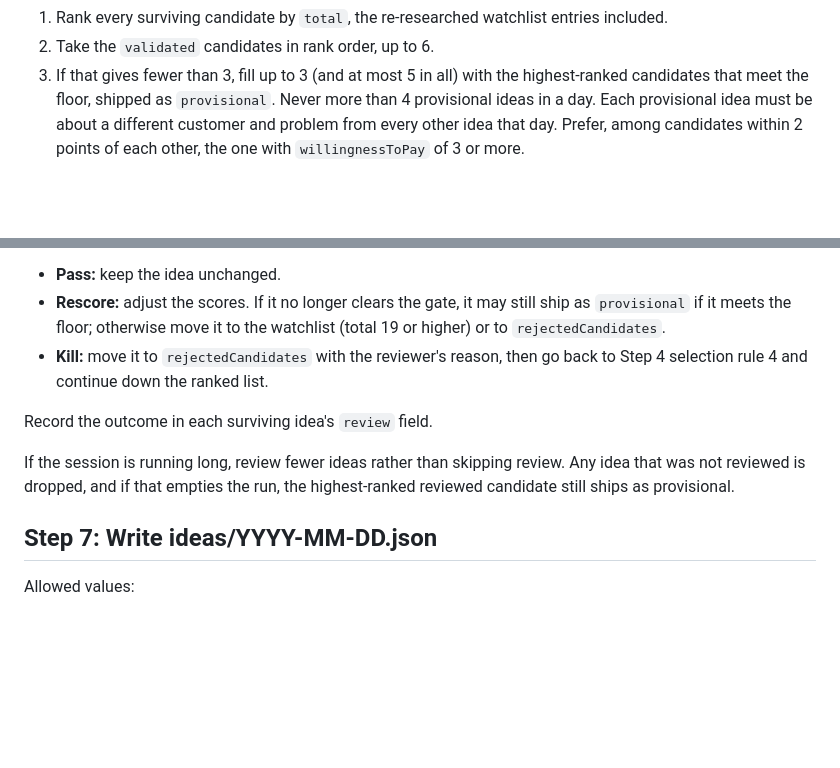
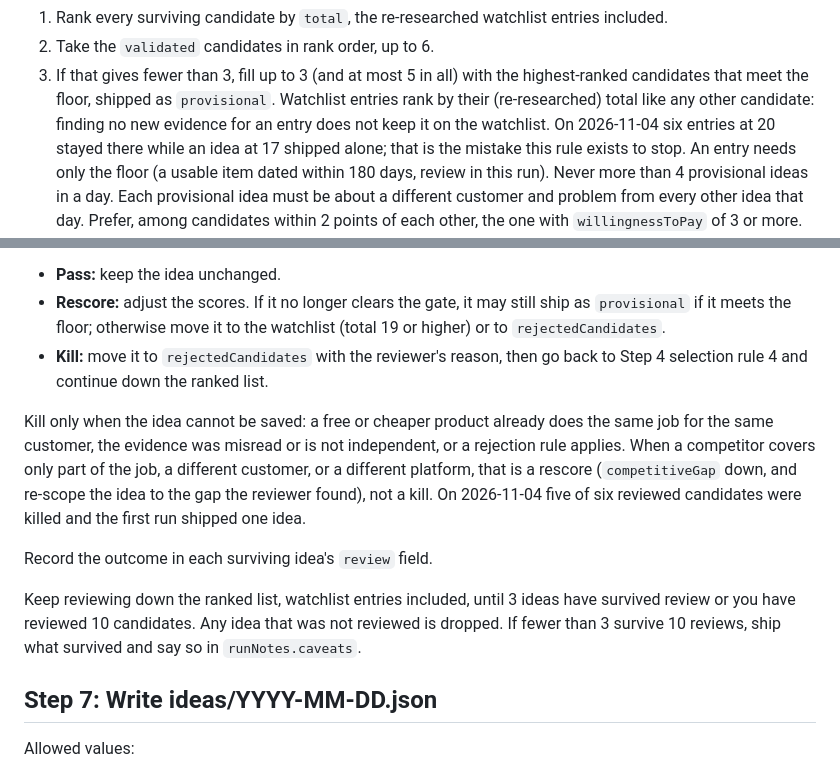
Before and after one commit to pisanuw/daily-project-ideas, a Markdown page: ROUTINE.md, 2 parts joined by grey strips. Rendered like a GitHub page; blank space fills up the shorter version.

Commit message:
fix(routine): keep reviewing until three ideas survive [skip netlify]
The first run under the new rules (2026-11-04) generated 18 candidates and
found payment evidence (Theme Conflict Merge reached willingnessToPay 3 from a
freelancer.com job and a paid Shopify app), but shipped one idea. Its
reviewer killed five of six candidates because some free or cheap tool
existed, the run stopped reviewing after six, and six watchlist entries at 20
stayed on the watchlist while an idea at 17 shipped alone.

- A kill now needs a free or cheaper product doing the same job for the same
  customer, misread evidence, or a rejection rule. Partial overlap is a
  rescore with the idea re-scoped to the gap.
- Review continues down the ranked list, watchlist included, until 3 ideas
  survive or 10 have been reviewed (the "review fewer if running long"
  escape is gone; the run took 8 minutes).
- Watchlist entries rank with everything else for the provisional slots;
  no new evidence does not keep them off the list.

Co-Authored-By: Claude Opus 5.5 <noreply@anthropic.com>
Claude-Session: https://claude.ai/code/session_01JyJzMUtBZwWUSbZ6bDDS2Q

```diff
--- a/ROUTINE.md
+++ b/ROUTINE.md
@@ -396,6 +396,11 @@ routine with almost nothing to choose from.
 2. Take the `validated` candidates in rank order, up to 6.
 3. If that gives fewer than 3, fill up to 3 (and at most 5 in all) with the
    highest-ranked candidates that meet the floor, shipped as `provisional`.
+   Watchlist entries rank by their (re-researched) total like any other
+   candidate: finding no new evidence for an entry does not keep it on the
+   watchlist. On 2026-11-04 six entries at 20 stayed there while an idea at 17
+   shipped alone; that is the mistake this rule exists to stop. An entry needs
+   only the floor (a usable item dated within 180 days, review in this run).
    Never more than 4 provisional ideas in a day. Each provisional idea must be
    about a different customer and problem from every other idea that day.
    Prefer, among candidates within 2 points of each other, the one with
@@ -472,11 +477,20 @@ The reviewer may run its own searches. Based on its findings:
 - **Kill:** move it to `rejectedCandidates` with the reviewer's reason, then go
   back to Step 4 selection rule 4 and continue down the ranked list.
 
+Kill only when the idea cannot be saved: a free or cheaper product already does
+the same job for the same customer, the evidence was misread or is not
+independent, or a rejection rule applies. When a competitor covers only part
+of the job, a different customer, or a different platform, that is a rescore
+(`competitiveGap` down, and re-scope the idea to the gap the reviewer found),
+not a kill. On 2026-11-04 five of six reviewed candidates were killed and the
+first run shipped one idea.
+
 Record the outcome in each surviving idea's `review` field.
 
-If the session is running long, review fewer ideas rather than skipping review.
-Any idea that was not reviewed is dropped, and if that empties the run, the
-highest-ranked reviewed candidate still ships as provisional.
+Keep reviewing down the ranked list, watchlist entries included, until 3
+ideas have survived review or you have reviewed 10 candidates. Any idea that
+was not reviewed is dropped. If fewer than 3 survive 10 reviews, ship what
+survived and say so in `runNotes.caveats`.
 
 ## Step 7: Write ideas/YYYY-MM-DD.json
 
```
Also changed, not shown: CHANGES.md (+2 -0 lines).
